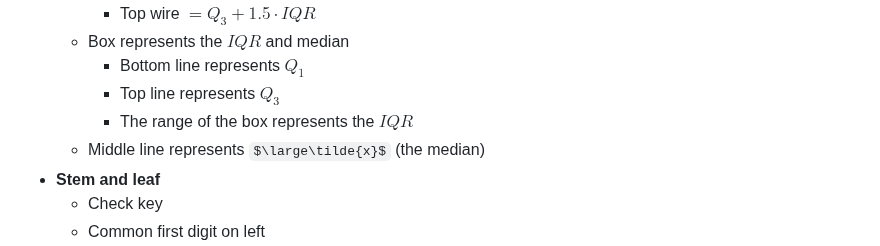
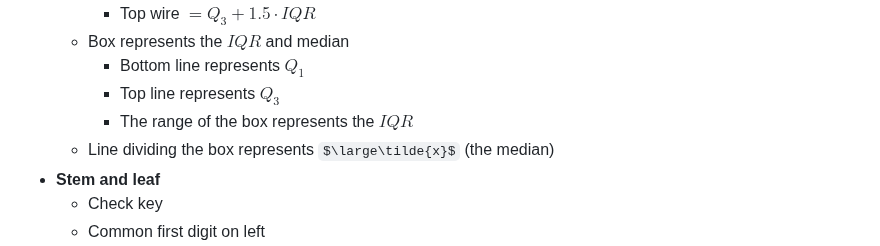
Before and after one commit to idkfelix/year12, a Markdown page: Maths/Data Analysis.md, the part around the change. Rendered like a GitHub page; some formulas as TeX source.

Commit message:
vault backup: 2024-03-20 10:08:36

```diff
--- a/Maths/Data Analysis.md
+++ b/Maths/Data Analysis.md
@@ -215,7 +215,7 @@ $$
 		- Bottom line represents $Q_1$
 		- Top line represents $Q_3$
 		- The range of the box represents the $IQR$
-	- Middle line represents $\large\tilde{x}$ (the median)
+	- Line dividing the box represents $\large\tilde{x}$ (the median)
 - **Stem and leaf**
 	- Check key
 	- Common first digit on left
```
